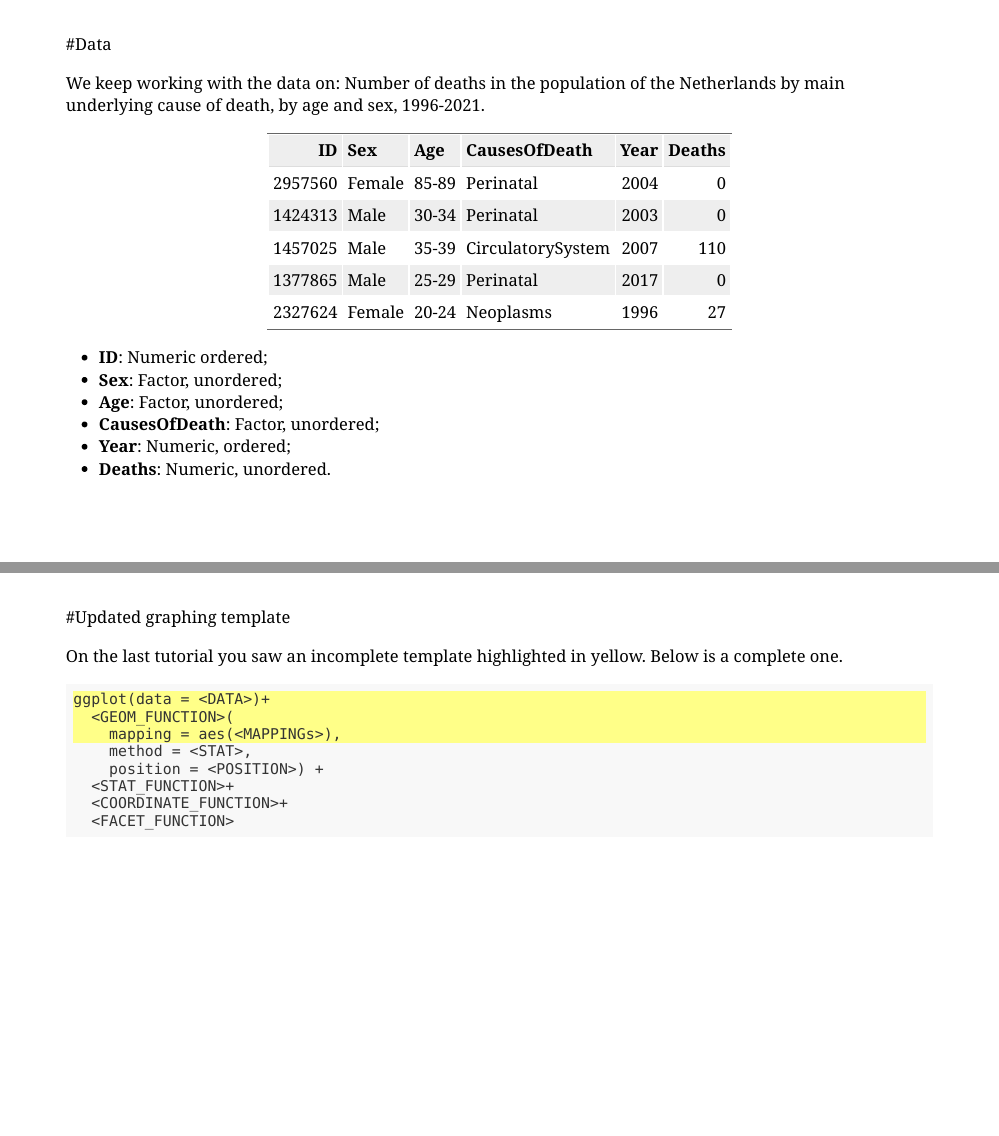
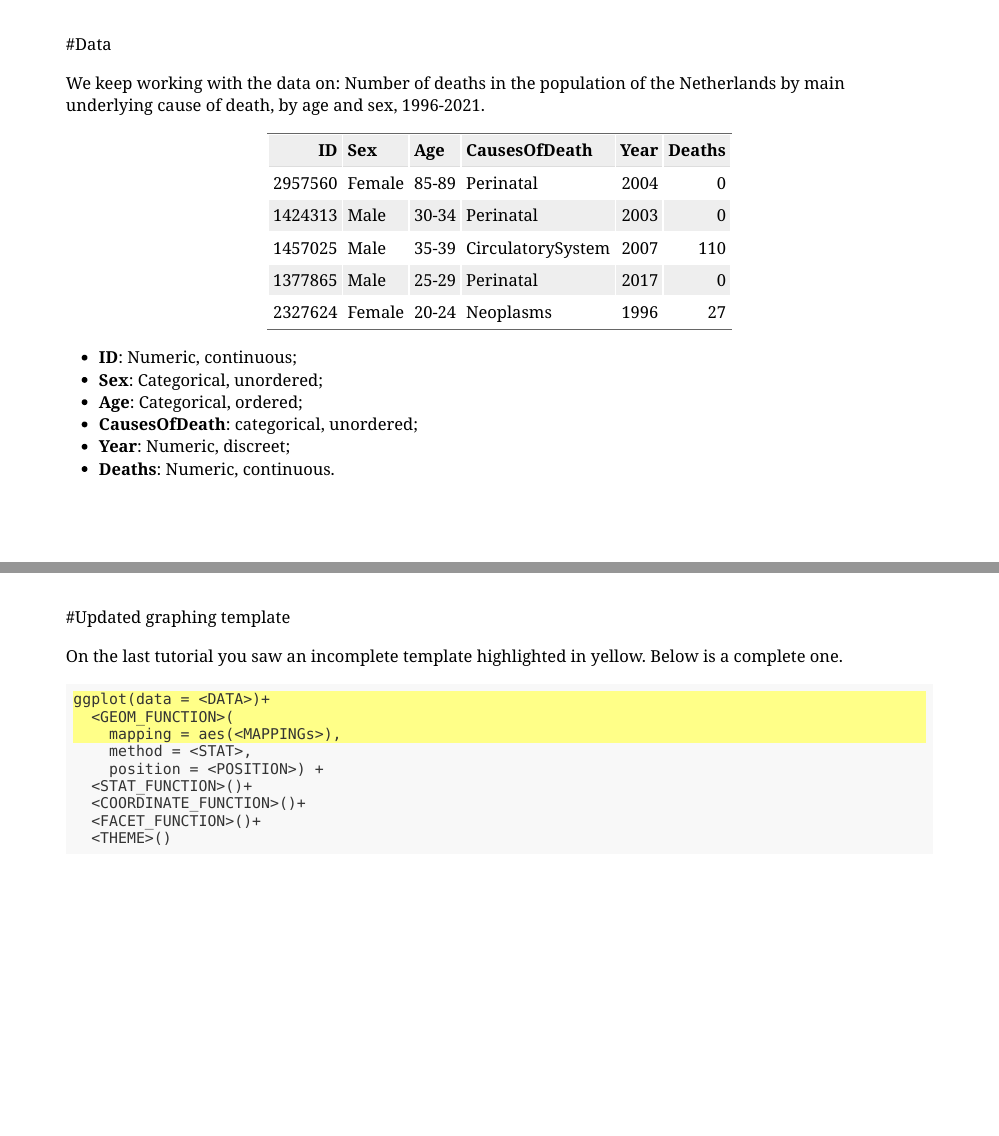
Before and after one commit to GuyonK/DataViz_in_R, an R Markdown document (Tutorial2_presentation.Rmd): pages 6 and 7 of 29, joined at a grey line. The pictures show the slides in the output file Tutorial2_presentation.html that the author committed with the source; the slides are laid out offline by our stand-in for remark.js, each with all of its steps uncovered, in fonts that may differ from those the slides ask for, and without slide numbers, shadows or browser add-ons; a font, style sheet, LaTeX package, included part or bibliography that could not be used is replaced or left out; library style sheets and scripts come from the installed R packages.

Commit message:
tutorial2 final version

````diff
--- a/Tutorial2_presentation.Rmd
+++ b/Tutorial2_presentation.Rmd
@@ -138,12 +138,12 @@ knitr::kable(slice_sample(Death_in_NL, n = 5), format = 'html')
 
 ```
 
-- **ID**: Numeric ordered;
-- **Sex**: Factor, unordered;
-- **Age**: Factor, unordered;
-- **CausesOfDeath**: Factor, unordered;
-- **Year**: Numeric, ordered;
-- **Deaths**: Numeric, unordered.
+- **ID**: Numeric, continuous;
+- **Sex**: Categorical, unordered;
+- **Age**: Categorical, ordered;
+- **CausesOfDeath**: categorical, unordered;
+- **Year**: Numeric, discreet;
+- **Deaths**: Numeric, continuous.
 
 ---
 #Updated graphing template
@@ -157,9 +157,10 @@ ggplot(data = <DATA>)+ #<<
     mapping = aes(<MAPPINGs>),#<<
     method = <STAT>,
     position = <POSITION>) +
-  <STAT_FUNCTION>+
-  <COORDINATE_FUNCTION>+
-  <FACET_FUNCTION>
+  <STAT_FUNCTION>()+
+  <COORDINATE_FUNCTION>()+
+  <FACET_FUNCTION>()+
+  <THEME>()
 ```
 ---
 class: center, middle, inverse
````
Also changed, not shown: Tutorial2_presentation.html, Tutorial2_presentation.Rmd (5 more changed lines).
